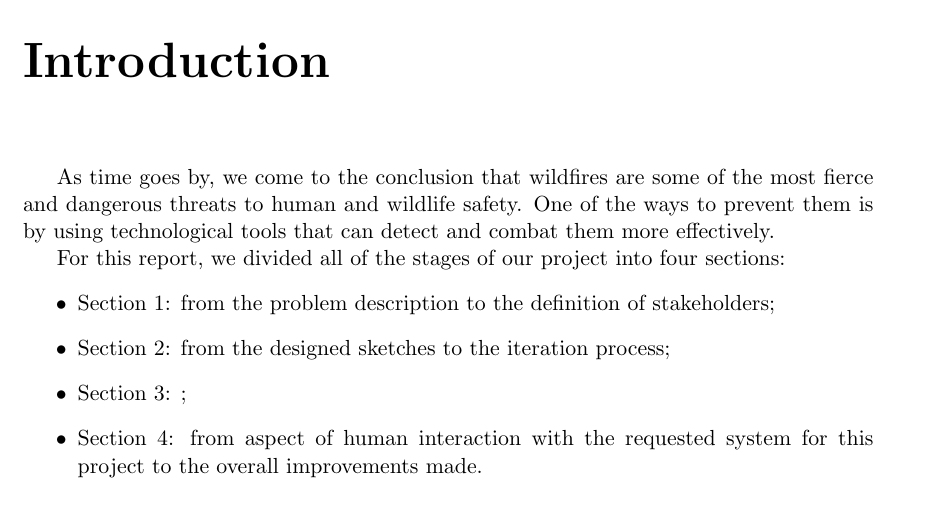
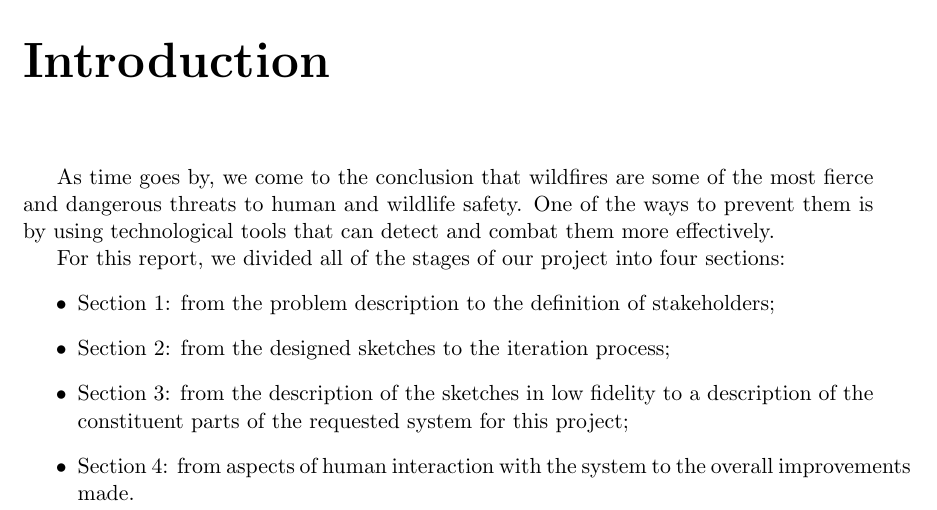
Before and after one commit to up202107918/Human-Computer-Interaction, a LaTeX thesis (IPM.tex, which reads Introduction.tex): part of page 3 of 7, cut so that both start at the same text. Compiled offline with pdfLaTeX.

Commit message:
recent changes

```diff
--- a/Introduction.tex
+++ b/Introduction.tex
@@ -11,7 +11,9 @@ into four sections:
     definition of stakeholders;
     \item Section 2: from the designed sketches to the iteration
     process;
-    \item Section 3: ;
-    \item Section 4: from aspect of human interaction with the
-    requested system for this project to the overall improvements made.
+    \item Section 3: from the description of the sketches in low fidelity
+    to a description of the constituent parts of the requested
+    system for this project;
+    \item Section 4: from aspects of human interaction with the
+    system to the overall improvements made.
 \end{itemize}
```
Also changed, not shown: IPM.pdf.
